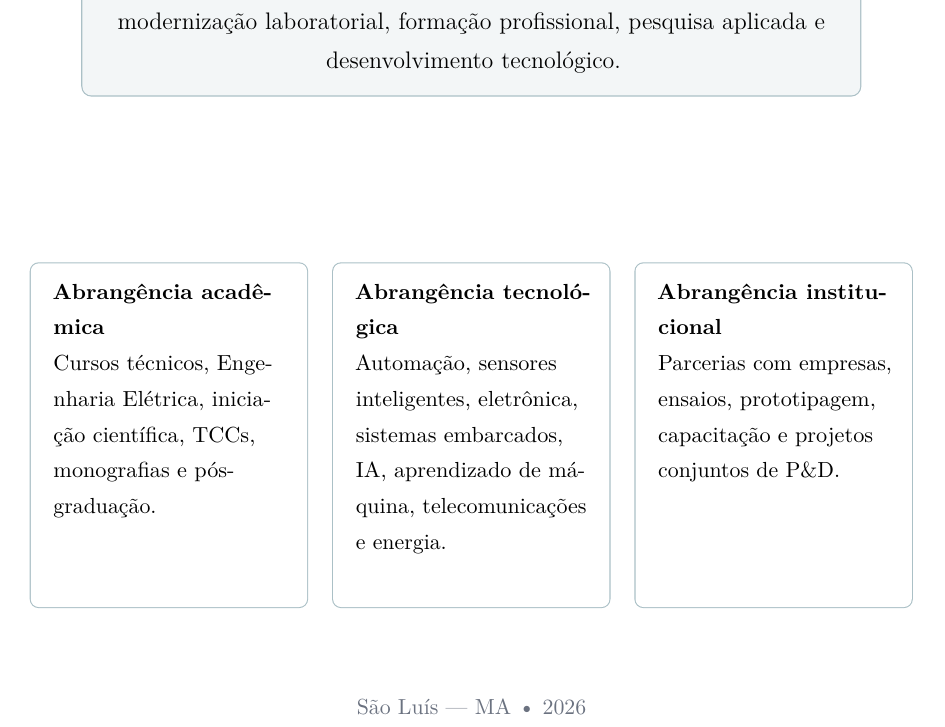
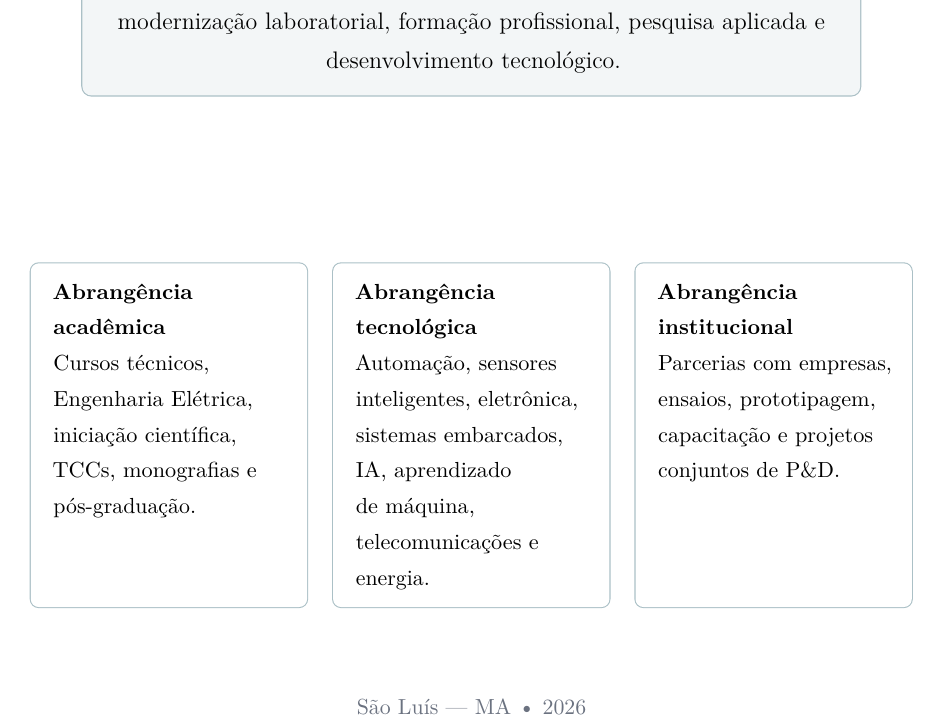
Before and after one commit to frahncky/UpgradeEquipamentosDEE, a LaTeX document (dossie/01_dossie_institucional.tex): part of page 1 of 8, cut so that both start at the same text. Compiled offline with pdfLaTeX.

Commit message:
Updates from Overleaf

```diff
--- a/dossie/01_dossie_institucional.tex
+++ b/dossie/01_dossie_institucional.tex
@@ -23,7 +23,11 @@
   boxrule=0.55pt,
   arc=1.4mm,
   left=3mm,right=3mm,top=2.6mm,bottom=2.6mm,
-  before upper={\RaggedRight},
+  % Colunas estreitas: sem hifenização o TeX quebra no espaço, que é onde a
+  % quebra faz sentido ("Abrangência / acadêmica" em vez de "acadê-mica").
+  % Vale para o parágrafo inteiro porque título e corpo são separados por \\,
+  % e o TeX lê \hyphenpenalty no fim do parágrafo.
+  before upper={\RaggedRight\hyphenpenalty=10000\exhyphenpenalty=10000},
   #1
 }
 
```
